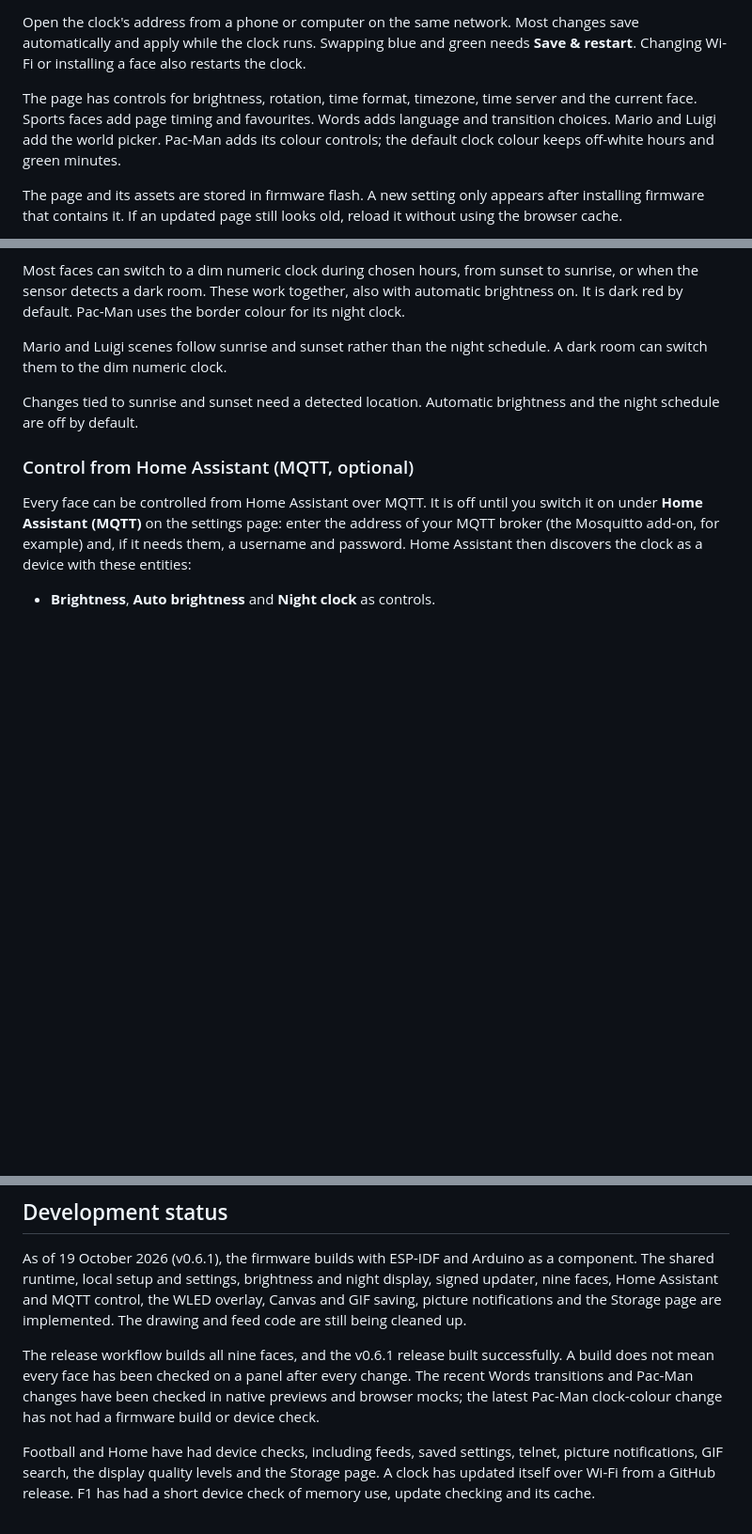
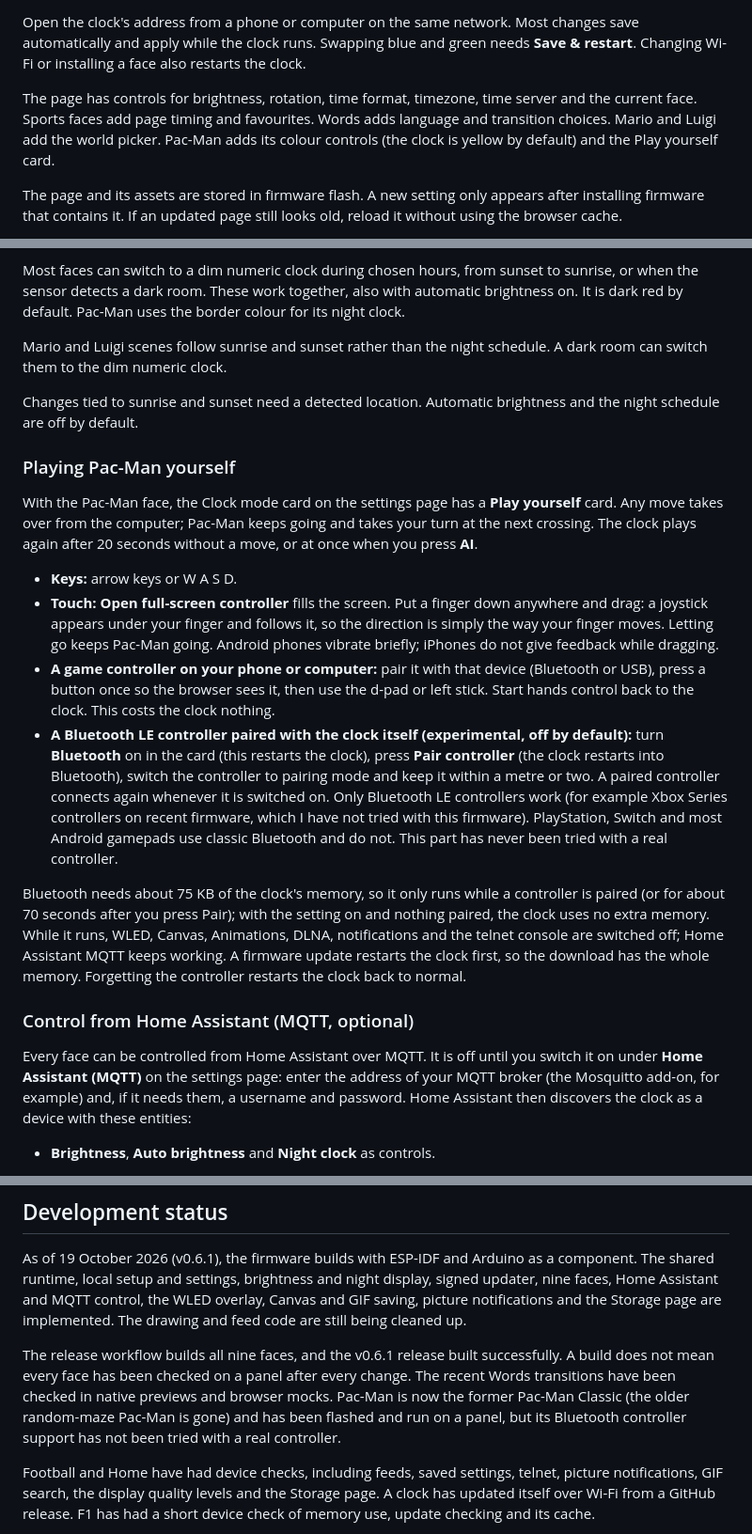
Before and after one commit to vandalon/ultimatrix, a Markdown page: README.md, 3 parts joined by grey strips. Shown at 94% size. GitHub-like rendering; blank space fills up the shorter version.

```diff
--- a/README.md
+++ b/README.md
@@ -142,7 +142,7 @@ Set **Network → Clock name** to identify each clock in MQTT and WLED, for exam
 
 Open the clock's address from a phone or computer on the same network. Most changes save automatically and apply while the clock runs. Swapping blue and green needs **Save & restart**. Changing Wi-Fi or installing a face also restarts the clock.
 
-The page has controls for brightness, rotation, time format, timezone, time server and the current face. Sports faces add page timing and favourites. Words adds language and transition choices. Mario and Luigi add the world picker. Pac-Man adds its colour controls; the default clock colour keeps off-white hours and green minutes.
+The page has controls for brightness, rotation, time format, timezone, time server and the current face. Sports faces add page timing and favourites. Words adds language and transition choices. Mario and Luigi add the world picker. Pac-Man adds its colour controls (the clock is yellow by default) and the Play yourself card.
 
 The page and its assets are stored in firmware flash. A new setting only appears after installing firmware that contains it. If an updated page still looks old, reload it without using the browser cache.
 
@@ -161,6 +161,17 @@ Most faces can switch to a dim numeric clock during chosen hours, from sunset to
 Mario and Luigi scenes follow sunrise and sunset rather than the night schedule. A dark room can switch them to the dim numeric clock.
 
 Changes tied to sunrise and sunset need a detected location. Automatic brightness and the night schedule are off by default.
+
+### Playing Pac-Man yourself
+
+With the Pac-Man face, the Clock mode card on the settings page has a **Play yourself** card. Any move takes over from the computer; Pac-Man keeps going and takes your turn at the next crossing. The clock plays again after 20 seconds without a move, or at once when you press **AI**.
+
+- **Keys:** arrow keys or W A S D.
+- **Touch:** **Open full-screen controller** fills the screen. Put a finger down anywhere and drag: a joystick appears under your finger and follows it, so the direction is simply the way your finger moves. Letting go keeps Pac-Man going. Android phones vibrate briefly; iPhones do not give feedback while dragging.
+- **A game controller on your phone or computer:** pair it with that device (Bluetooth or USB), press a button once so the browser sees it, then use the d-pad or left stick. Start hands control back to the clock. This costs the clock nothing.
+- **A Bluetooth LE controller paired with the clock itself (experimental, off by default):** turn **Bluetooth** on in the card (this restarts the clock), press **Pair controller** (the clock restarts into Bluetooth), switch the controller to pairing mode and keep it within a metre or two. A paired controller connects again whenever it is switched on. Only Bluetooth LE controllers work (for example Xbox Series controllers on recent firmware, which I have not tried with this firmware). PlayStation, Switch and most Android gamepads use classic Bluetooth and do not. This part has never been tried with a real controller.
+
+Bluetooth needs about 75 KB of the clock's memory, so it only runs while a controller is paired (or for about 70 seconds after you press Pair); with the setting on and nothing paired, the clock uses no extra memory. While it runs, WLED, Canvas, Animations, DLNA, notifications and the telnet console are switched off; Home Assistant MQTT keeps working. A firmware update restarts the clock first, so the download has the whole memory. Forgetting the controller restarts the clock back to normal.
 
 ### Control from Home Assistant (MQTT, optional)
 
@@ -335,7 +346,7 @@ These images were rendered from the current code on 14 October 2026. They help r
 
 As of 19 October 2026 (v0.6.1), the firmware builds with ESP-IDF and Arduino as a component. The shared runtime, local setup and settings, brightness and night display, signed updater, nine faces, Home Assistant and MQTT control, the WLED overlay, Canvas and GIF saving, picture notifications and the Storage page are implemented. The drawing and feed code are still being cleaned up.
 
-The release workflow builds all nine faces, and the v0.6.1 release built successfully. A build does not mean every face has been checked on a panel after every change. The recent Words transitions and Pac-Man changes have been checked in native previews and browser mocks; the latest Pac-Man clock-colour change has not had a firmware build or device check.
+The release workflow builds all nine faces, and the v0.6.1 release built successfully. A build does not mean every face has been checked on a panel after every change. The recent Words transitions have been checked in native previews and browser mocks. Pac-Man is now the former Pac-Man Classic (the older random-maze Pac-Man is gone) and has been flashed and run on a panel, but its Bluetooth controller support has not been tried with a real controller.
 
 Football and Home have had device checks, including feeds, saved settings, telnet, picture notifications, GIF search, the display quality levels and the Storage page. A clock has updated itself over Wi-Fi from a GitHub release. F1 has had a short device check of memory use, update checking and its cache.
 
```
Also changed, not shown: other parts of README.md (+1 -1 lines), .claude/filemap.md (+2 -0 lines), docs/ARCHITECTURE.md (+14 -0 lines), docs/previews/pacman-clock-colours.png, docs/previews/pacman-colours.png, docs/previews/pacman-refined.gif (deleted), docs/previews/pacman-transparent-clock.gif (deleted), 1 other file.
